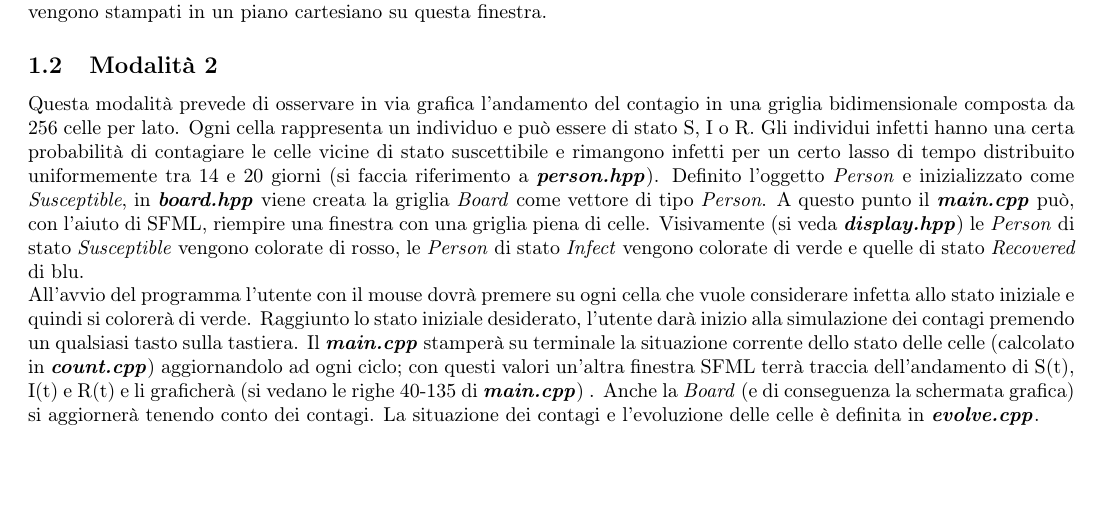
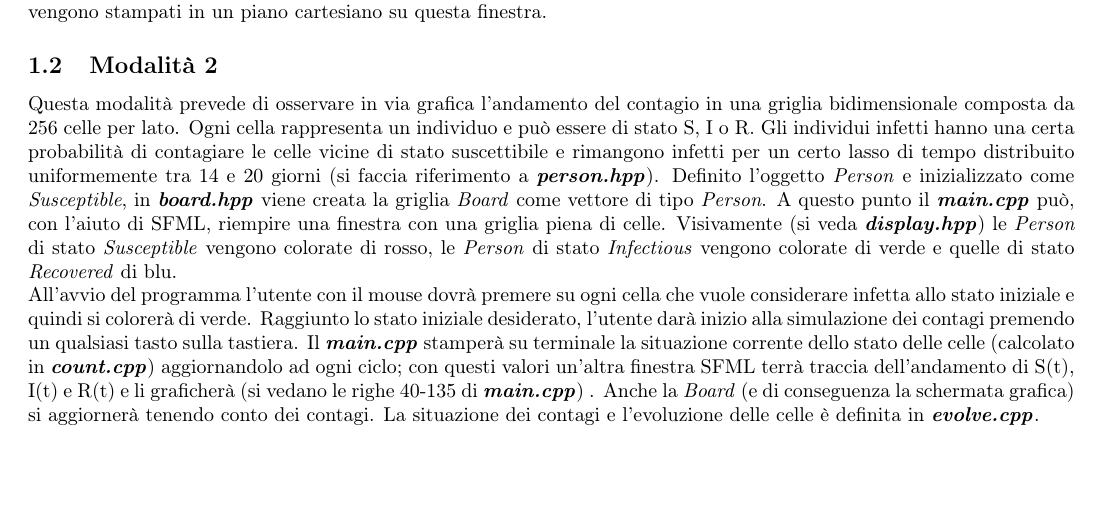
Before and after one commit to chenyiqing49/SIRmodel, a LaTeX paper (tex/relazione.tex): part of page 1 of 3, cut so that both start at the same text. Compiled offline with pdfLaTeX.

Commit message:
Update relazione.tex

```diff
--- a/tex/relazione.tex
+++ b/tex/relazione.tex
@@ -56,7 +56,7 @@ Con questi valori il programma riesce a calcolare i valori di S, I e R di ciascu
 
 
 \subsection{Modalità 2}
-Questa modalità prevede di osservare in via grafica l'andamento del contagio in una griglia bidimensionale composta da 256 celle per lato. Ogni cella rappresenta un individuo e può essere di stato S, I o R. Gli individui infetti hanno una certa probabilità di contagiare le celle vicine di stato suscettibile e rimangono infetti per un certo lasso di tempo distribuito uniformemente tra 14 e 20 giorni (si faccia riferimento a \textbf{\textit{person.hpp}}). Definito l'oggetto \textit{Person} e inizializzato come \textit{Susceptible}, in \textbf{\textit{board.hpp}} viene creata la griglia \textit{Board} come vettore di tipo  \textit{Person}. A questo punto il \textbf{\textit{main.cpp}} può, con l'aiuto di SFML, riempire una finestra con una griglia piena di celle. Visivamente (si veda  \textbf{\textit{display.hpp}}) le \textit{Person} di stato \textit{Susceptible} vengono colorate di rosso, le \textit{Person} di stato \textit{Infect} vengono colorate di verde e quelle di stato \textit{Recovered} di blu.
+Questa modalità prevede di osservare in via grafica l'andamento del contagio in una griglia bidimensionale composta da 256 celle per lato. Ogni cella rappresenta un individuo e può essere di stato S, I o R. Gli individui infetti hanno una certa probabilità di contagiare le celle vicine di stato suscettibile e rimangono infetti per un certo lasso di tempo distribuito uniformemente tra 14 e 20 giorni (si faccia riferimento a \textbf{\textit{person.hpp}}). Definito l'oggetto \textit{Person} e inizializzato come \textit{Susceptible}, in \textbf{\textit{board.hpp}} viene creata la griglia \textit{Board} come vettore di tipo  \textit{Person}. A questo punto il \textbf{\textit{main.cpp}} può, con l'aiuto di SFML, riempire una finestra con una griglia piena di celle. Visivamente (si veda  \textbf{\textit{display.hpp}}) le \textit{Person} di stato \textit{Susceptible} vengono colorate di rosso, le \textit{Person} di stato \textit{Infectious} vengono colorate di verde e quelle di stato \textit{Recovered} di blu.
 \ \\
 All'avvio del programma l'utente con il mouse dovrà premere su ogni cella che vuole considerare infetta allo stato iniziale e quindi si colorerà di verde. Raggiunto lo stato iniziale desiderato, l'utente darà inizio alla simulazione dei contagi premendo un qualsiasi tasto sulla tastiera. Il \textbf{\textit{main.cpp}} stamperà su terminale la situazione corrente dello stato delle celle (calcolato in \textbf{\textit{count.cpp}}) aggiornandolo ad ogni ciclo; con questi valori un'altra finestra SFML terrà traccia dell'andamento di S(t), I(t) e R(t) e li graficherà (si vedano le righe 40-135 di \textbf{\textit{main.cpp}}) . Anche la \textit{Board} (e di conseguenza la schermata grafica) si aggiornerà tenendo conto dei contagi. La situazione dei contagi e l'evoluzione delle celle è definita in \textbf{\textit{evolve.cpp}}.
 
```
